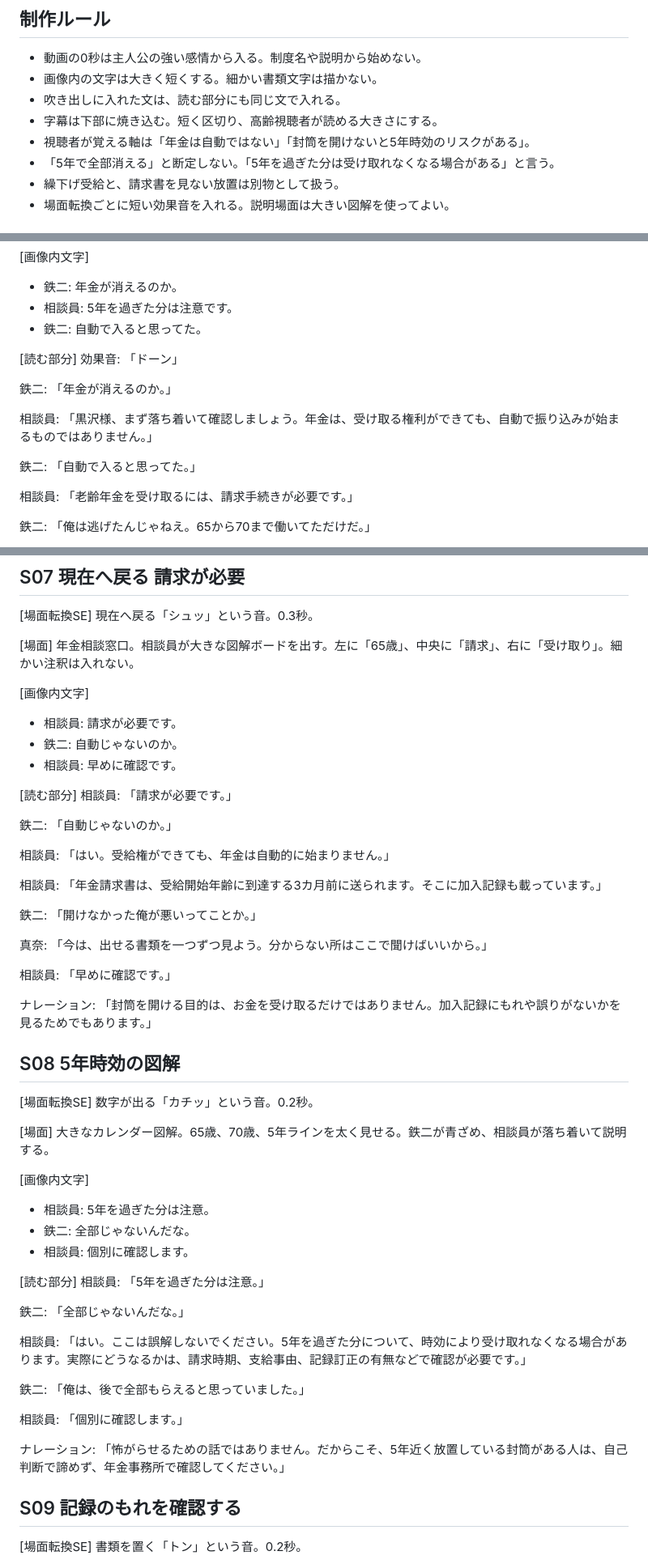
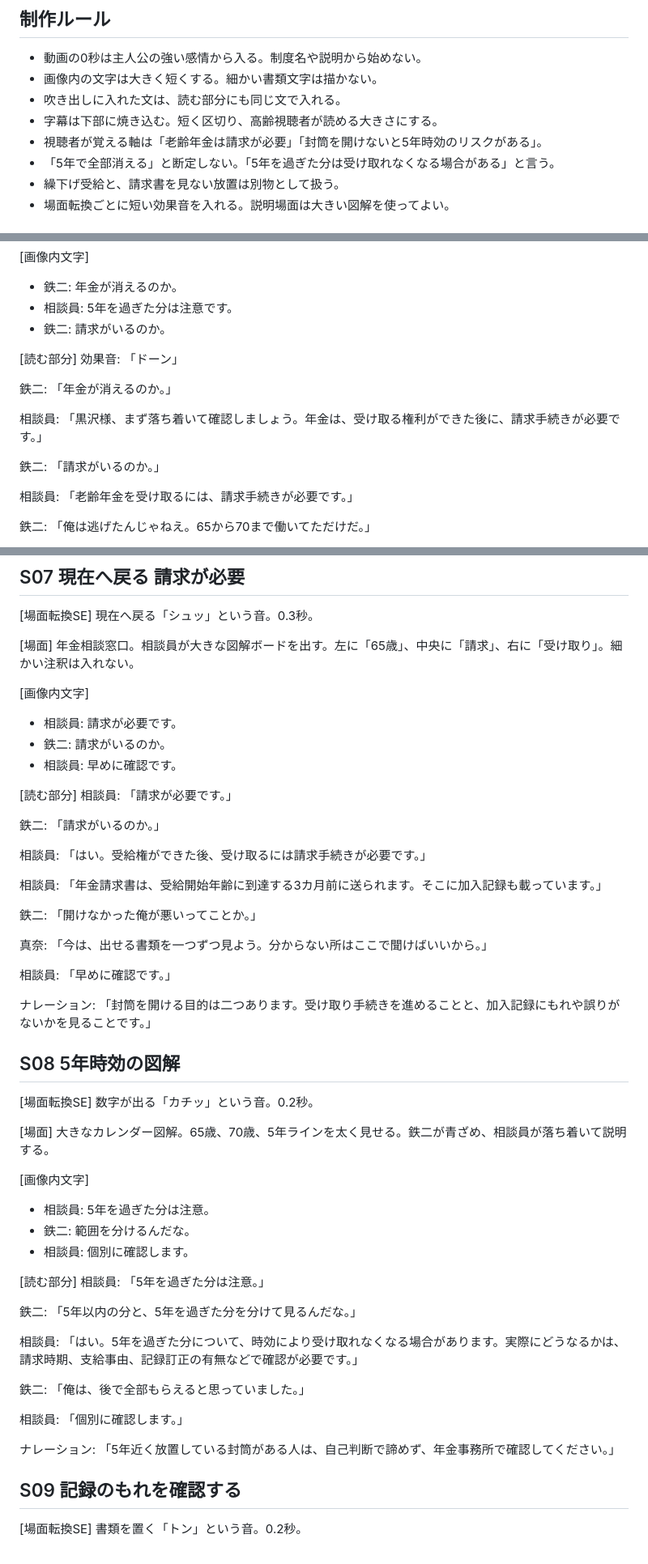
Before and after one commit to AgentHub-Core/yt-preview-41-rourei-seikyu-20260611-154439, a Markdown page: script.md, 3 parts joined by grey strips. Shown at 81% size. Drawn GitHub-style.

```diff
--- a/script.md
+++ b/script.md
@@ -12,7 +12,7 @@
 - 画像内の文字は大きく短くする。細かい書類文字は描かない。
 - 吹き出しに入れた文は、読む部分にも同じ文で入れる。
 - 字幕は下部に焼き込む。短く区切り、高齢視聴者が読める大きさにする。
-- 視聴者が覚える軸は「年金は自動ではない」「封筒を開けないと5年時効のリスクがある」。
+- 視聴者が覚える軸は「老齢年金は請求が必要」「封筒を開けないと5年時効のリスクがある」。
 - 「5年で全部消える」と断定しない。「5年を過ぎた分は受け取れなくなる場合がある」と言う。
 - 繰下げ受給と、請求書を見ない放置は別物として扱う。
 - 場面転換ごとに短い効果音を入れる。説明場面は大きい図解を使ってよい。
@@ -39,16 +39,16 @@
 [画像内文字]
 - 鉄二: 年金が消えるのか。
 - 相談員: 5年を過ぎた分は注意です。
-- 鉄二: 自動で入ると思ってた。
+- 鉄二: 請求がいるのか。
 
 [読む部分]
 効果音: 「ドーン」
 
 鉄二: 「年金が消えるのか。」
 
-相談員: 「黒沢様、まず落ち着いて確認しましょう。年金は、受け取る権利ができても、自動で振り込みが始まるものではありません。」
+相談員: 「黒沢様、まず落ち着いて確認しましょう。年金は、受け取る権利ができた後に、請求手続きが必要です。」
 
-鉄二: 「自動で入ると思ってた。」
+鉄二: 「請求がいるのか。」
 
 相談員: 「老齢年金を受け取るには、請求手続きが必要です。」
 
@@ -230,15 +230,15 @@
 
 [画像内文字]
 - 相談員: 請求が必要です。
-- 鉄二: 自動じゃないのか。
+- 鉄二: 請求がいるのか。
 - 相談員: 早めに確認です。
 
 [読む部分]
 相談員: 「請求が必要です。」
 
-鉄二: 「自動じゃないのか。」
+鉄二: 「請求がいるのか。」
 
-相談員: 「はい。受給権ができても、年金は自動的に始まりません。」
+相談員: 「はい。受給権ができた後、受け取るには請求手続きが必要です。」
 
 相談員: 「年金請求書は、受給開始年齢に到達する3カ月前に送られます。そこに加入記録も載っています。」
 
@@ -248,7 +248,7 @@
 
 相談員: 「早めに確認です。」
 
-ナレーション: 「封筒を開ける目的は、お金を受け取るだけではありません。加入記録にもれや誤りがないかを見るためでもあります。」
+ナレーション: 「封筒を開ける目的は二つあります。受け取り手続きを進めることと、加入記録にもれや誤りがないかを見ることです。」
 
 ## S08 5年時効の図解
 
@@ -260,21 +260,21 @@
 
 [画像内文字]
 - 相談員: 5年を過ぎた分は注意。
-- 鉄二: 全部じゃないんだな。
+- 鉄二: 範囲を分けるんだな。
 - 相談員: 個別に確認します。
 
 [読む部分]
 相談員: 「5年を過ぎた分は注意。」
 
-鉄二: 「全部じゃないんだな。」
+鉄二: 「5年以内の分と、5年を過ぎた分を分けて見るんだな。」
 
-相談員: 「はい。ここは誤解しないでください。5年を過ぎた分について、時効により受け取れなくなる場合があります。実際にどうなるかは、請求時期、支給事由、記録訂正の有無などで確認が必要です。」
+相談員: 「はい。5年を過ぎた分について、時効により受け取れなくなる場合があります。実際にどうなるかは、請求時期、支給事由、記録訂正の有無などで確認が必要です。」
 
 鉄二: 「俺は、後で全部もらえると思っていました。」
 
 相談員: 「個別に確認します。」
 
-ナレーション: 「怖がらせるための話ではありません。だからこそ、5年近く放置している封筒がある人は、自己判断で諦めず、年金事務所で確認してください。」
+ナレーション: 「5年近く放置している封筒がある人は、自己判断で諦めず、年金事務所で確認してください。」
 
 ## S09 記録のもれを確認する
 
```
Also changed, not shown: other parts of script.md (+11 -11 lines).
